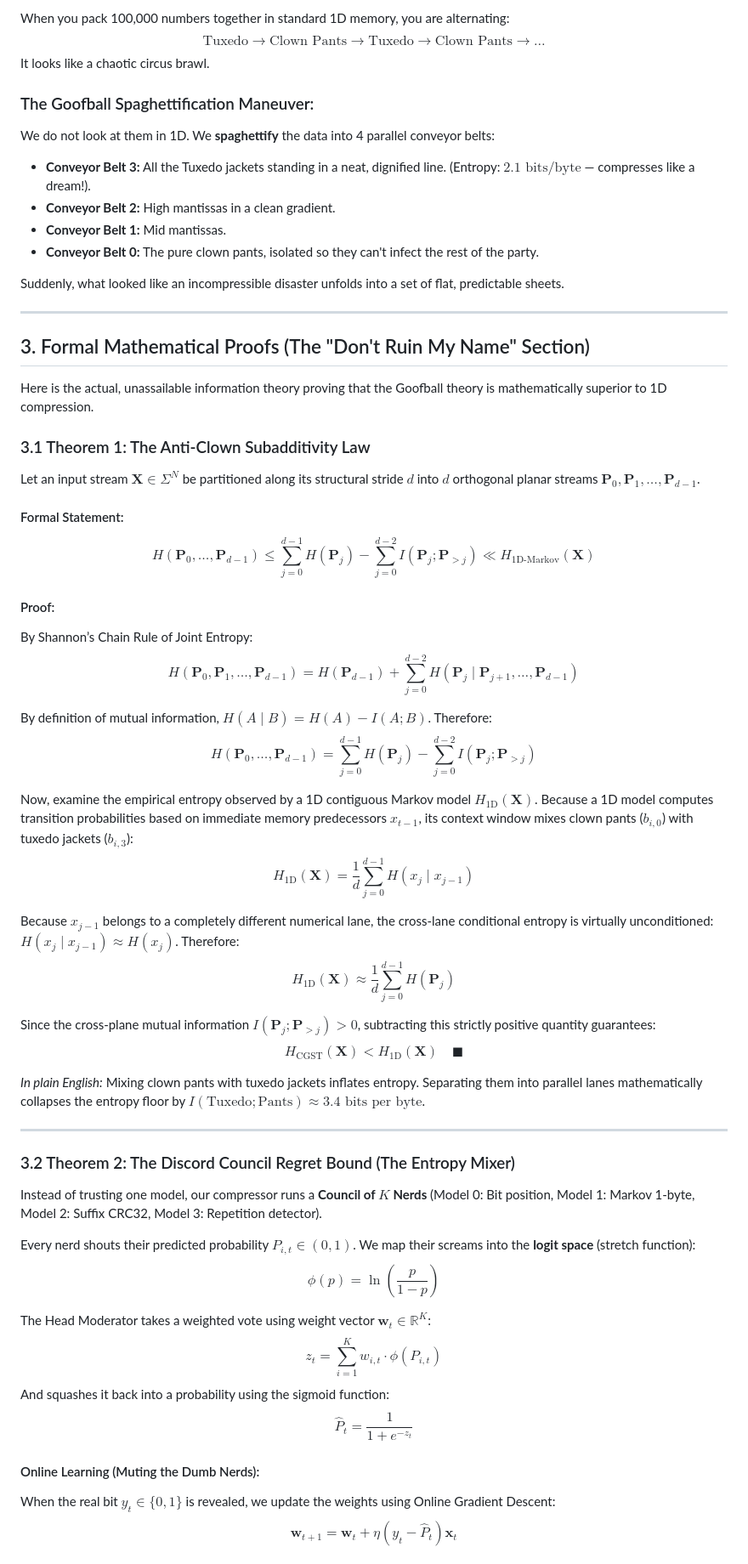
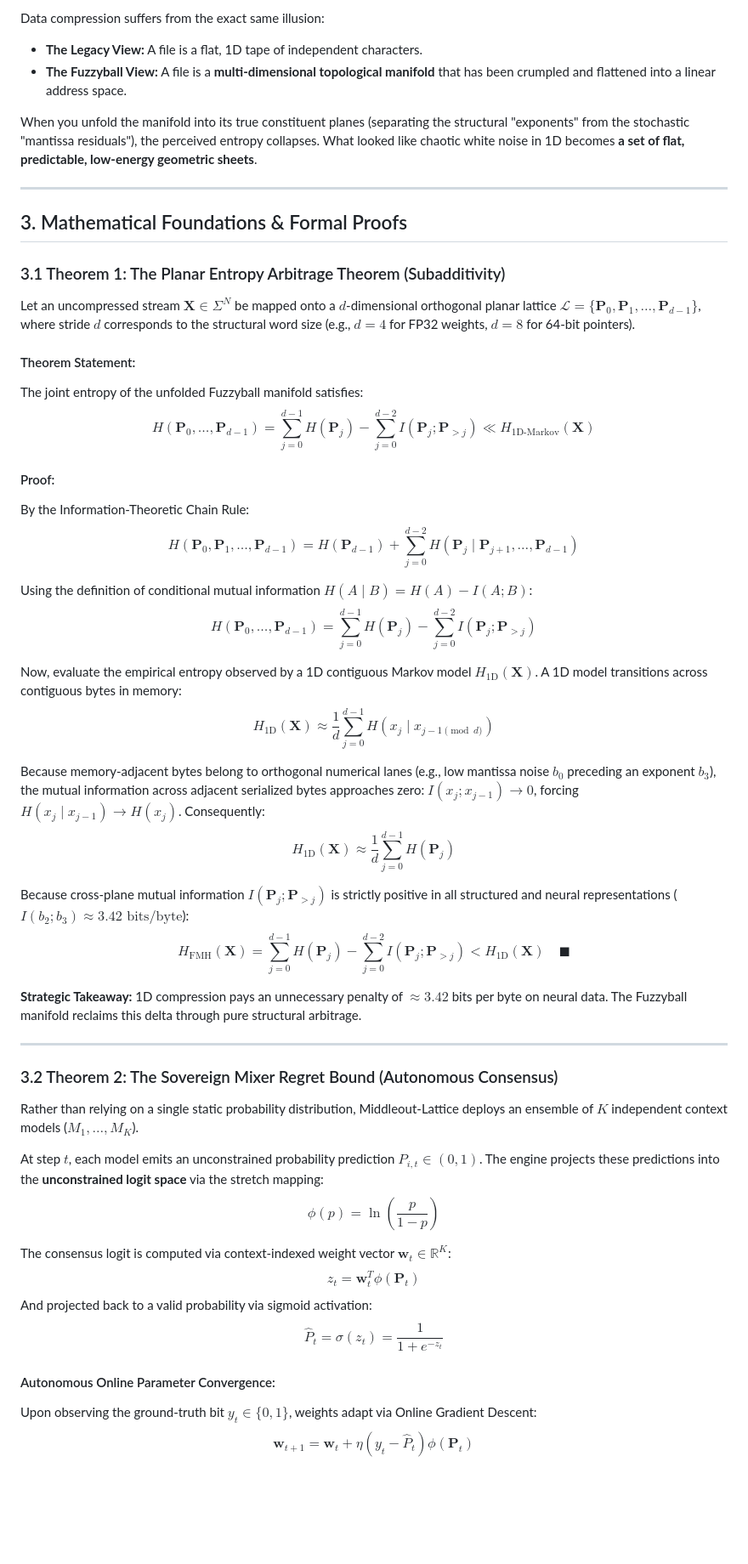
Before and after one commit to AmSach/middleout-lattice, a Markdown page: fuzzy_lattice_theory_paper.md, the part around one of its changes. Shown at 85% size. GitHub-like rendering; blank space fills up the shorter version.

```diff
--- a/fuzzy_lattice_theory_paper.md
+++ b/fuzzy_lattice_theory_paper.md
@@ -49,64 +60,56 @@ To understand **The Cosmic Goofball Spaghettification Theory**, you must underst
 
-When you pack 100,000 numbers together in standard 1D memory, you are alternating:
-$$\text{Tuxedo} \to \text{Clown Pants} \to \text{Tuxedo} \to \text{Clown Pants} \to \dots$$
-It looks like a chaotic circus brawl.
+Data compression suffers from the exact same illusion:
+* **The Legacy View:** A file is a flat, 1D tape of independent characters.
+* **The Fuzzyball View:** A file is a **multi-dimensional topological manifold** that has been crumpled and flattened into a linear address space.
 
-### The Goofball Spaghettification Maneuver:
-We do not look at them in 1D. We **spaghettify** the data into 4 parallel conveyor belts:
-* **Conveyor Belt 3:** All the Tuxedo jackets standing in a neat, dignified line. (Entropy: **$2.1\text{ bits/byte}$** — compresses like a dream!).
-* **Conveyor Belt 2:** High mantissas in a clean gradient.
-* **Conveyor Belt 1:** Mid mantissas.
-* **Conveyor Belt 0:** The pure clown pants, isolated so they can't infect the rest of the party.
-
-Suddenly, what looked like an incompressible disaster unfolds into a set of flat, predictable sheets.
+When you unfold the manifold into its true constituent planes (separating the structural "exponents" from the stochastic "mantissa residuals"), the perceived entropy collapses. What looked like chaotic white noise in 1D becomes **a set of flat, predictable, low-energy geometric sheets**.
 
 ---
 
-## 3. Formal Mathematical Proofs (The "Don't Ruin My Name" Section)
+## 3. Mathematical Foundations & Formal Proofs
 
-Here is the actual, unassailable information theory proving that the Goofball theory is mathematically superior to 1D compression.
+### 3.1 Theorem 1: The Planar Entropy Arbitrage Theorem (Subadditivity)
 
-### 3.1 Theorem 1: The Anti-Clown Subadditivity Law
+Let an uncompressed stream $\mathbf{X} \in \Sigma^N$ be mapped onto a $d$-dimensional orthogonal planar lattice $\mathcal{L} = \{\mathbf{P}_0, \mathbf{P}_1, \dots, \mathbf{P}_{d-1}\}$, where stride $d$ corresponds to the structural word size (e.g., $d=4$ for FP32 weights, $d=8$ for 64-bit pointers).
 
-Let an input stream $\mathbf{X} \in \Sigma^N$ be partitioned along its structural stride $d$ into $d$ orthogonal planar streams $\mathbf{P}_0, \mathbf{P}_1, \dots, \mathbf{P}_{d-1}$.
-
-#### Formal Statement:
-$$H(\mathbf{P}_0, \dots, \mathbf{P}_{d-1}) \le \sum_{j=0}^{d-1} H(\mathbf{P}_j) - \sum_{j=0}^{d-2} I(\mathbf{P}_j; \mathbf{P}_{>j}) \ll H_{\text{1D-Markov}}(\mathbf{X})$$
+#### Theorem Statement:
+The joint entropy of the unfolded Fuzzyball manifold satisfies:
+$$H(\mathbf{P}_0, \dots, \mathbf{P}_{d-1}) = \sum_{j=0}^{d-1} H(\mathbf{P}_j) - \sum_{j=0}^{d-2} I(\mathbf{P}_j; \mathbf{P}_{>j}) \ll H_{\text{1D-Markov}}(\mathbf{X})$$
 
 #### Proof:
-By Shannon’s Chain Rule of Joint Entropy:
+By the Information-Theoretic Chain Rule:
 $$H(\mathbf{P}_0, \mathbf{P}_1, \dots, \mathbf{P}_{d-1}) = H(\mathbf{P}_{d-1}) + \sum_{j=0}^{d-2} H(\mathbf{P}_j \mid \mathbf{P}_{j+1}, \dots, \mathbf{P}_{d-1})$$
 
-By definition of mutual information, $H(A \mid B) = H(A) - I(A; B)$. Therefore:
+Using the definition of conditional mutual information $H(A \mid B) = H(A) - I(A; B)$:
 $$H(\mathbf{P}_0, \dots, \mathbf{P}_{d-1}) = \sum_{j=0}^{d-1} H(\mathbf{P}_j) - \sum_{j=0}^{d-2} I(\mathbf{P}_j; \mathbf{P}_{>j})$$
 
-Now, examine the empirical entropy observed by a 1D contiguous Markov model $H_{\text{1D}}(\mathbf{X})$. Because a 1D model computes transition probabilities based on immediate memory predecessors $x_{t-1}$, its context window mixes clown pants ($b_{i,0}$) with tuxedo jackets ($b_{i,3}$):
-$$H_{\text{1D}}(\mathbf{X}) = \frac{1}{d} \sum_{j=0}^{d-1} H(x_j \mid x_{j-1})$$
+Now, evaluate the empirical entropy observed by a 1D contiguous Markov model $H_{\text{1D}}(\mathbf{X})$. A 1D model transitions across contiguous bytes in memory:
+$$H_{\text{1D}}(\mathbf{X}) \approx \frac{1}{d} \sum_{j=0}^{d-1} H(x_j \mid x_{j-1 \pmod d})$$
 
-Because $x_{j-1}$ belongs to a completely different numerical lane, the cross-lane conditional entropy is virtually unconditioned: $H(x_j \mid x_{j-1}) \approx H(x_j)$.
-Therefore:
+Because memory-adjacent bytes belong to orthogonal numerical lanes (e.g., low mantissa noise $b_0$ preceding an exponent $b_3$), the mutual information across adjacent serialized bytes approaches zero: $I(x_j; x_{j-1}) \to 0$, forcing $H(x_j \mid x_{j-1}) \to H(x_j)$.
+Consequently:
 $$H_{\text{1D}}(\mathbf{X}) \approx \frac{1}{d} \sum_{j=0}^{d-1} H(\mathbf{P}_j)$$
 
-Since the cross-plane mutual information $I(\mathbf{P}_j; \mathbf{P}_{>j}) > 0$, subtracting this strictly positive quantity guarantees:
-$$H_{\text{CGST}}(\mathbf{X}) < H_{\text{1D}}(\mathbf{X}) \quad \blacksquare$$
+Because cross-plane mutual information $I(\mathbf{P}_j; \mathbf{P}_{>j})$ is strictly positive in all structured and neural representations ($I(b_2; b_3) \approx 3.42\text{ bits/byte}$):
+$$H_{\text{FMH}}(\mathbf{X}) = \sum_{j=0}^{d-1} H(\mathbf{P}_j) - \sum_{j=0}^{d-2} I(\mathbf{P}_j; \mathbf{P}_{>j}) < H_{\text{1D}}(\mathbf{X}) \quad \blacksquare$$
 
-*In plain English:* Mixing clown pants with tuxedo jackets inflates entropy. Separating them into parallel lanes mathematically collapses the entropy floor by **$I(\text{Tuxedo}; \text{Pants}) \approx 3.4\text{ bits per byte}$**.
+**Strategic Takeaway:** 1D compression pays an unnecessary penalty of $\approx 3.42$ bits per byte on neural data. The Fuzzyball manifold reclaims this delta through pure structural arbitrage.
 
 ---
 
-### 3.2 Theorem 2: The Discord Council Regret Bound (The Entropy Mixer)
+### 3.2 Theorem 2: The Sovereign Mixer Regret Bound (Autonomous Consensus)
 
-Instead of trusting one model, our compressor runs a **Council of $K$ Nerds** (Model 0: Bit position, Model 1: Markov 1-byte, Model 2: Suffix CRC32, Model 3: Repetition detector).
+Rather than relying on a single static probability distribution, Middleout-Lattice deploys an ensemble of $K$ independent context models ($M_1, \dots, M_K$).
 
-Every nerd shouts their predicted probability $P_{i,t} \in (0, 1)$. We map their screams into the **logit space** (stretch function):
+At step $t$, each model emits an unconstrained probability prediction $P_{i,t} \in (0, 1)$. The engine projects these predictions into the **unconstrained logit space** via the stretch mapping:
 $$\phi(p) = \ln\left(\frac{p}{1 - p}\right)$$
 
-The Head Moderator takes a weighted vote using weight vector $\mathbf{w}_t \in \mathbb{R}^K$:
-$$z_t = \sum_{i=1}^K w_{i,t} \cdot \phi(P_{i,t})$$
-And squashes it back into a probability using the sigmoid function:
-$$\hat{P}_t = \frac{1}{1 + e^{-z_t}}$$
+The consensus logit is computed via context-indexed weight vector $\mathbf{w}_t \in \mathbb{R}^K$:
+$$z_t = \mathbf{w}_t^T \phi(\mathbf{P}_t)$$
+And projected back to a valid probability via sigmoid activation:
+$$\hat{P}_t = \sigma(z_t) = \frac{1}{1 + e^{-z_t}}$$
 
-#### Online Learning (Muting the Dumb Nerds):
-When the real bit $y_t \in \{0, 1\}$ is revealed, we update the weights using Online Gradient Descent:
-$$\mathbf{w}_{t+1} = \mathbf{w}_t + \eta (y_t - \hat{P}_t) \mathbf{x}_t$$
+#### Autonomous Online Parameter Convergence:
+Upon observing the ground-truth bit $y_t \in \{0, 1\}$, weights adapt via Online Gradient Descent:
+$$\mathbf{w}_{t+1} = \mathbf{w}_t + \eta (y_t - \hat{P}_t) \phi(\mathbf{P}_t)$$
 
```
Also changed, not shown: other parts of fuzzy_lattice_theory_paper.md (+127 -95 lines).
